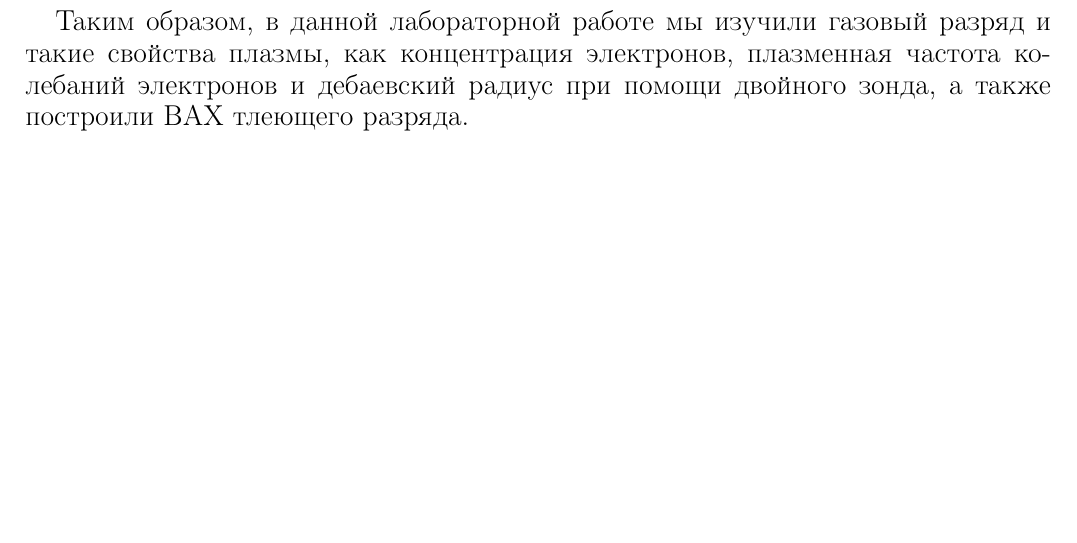
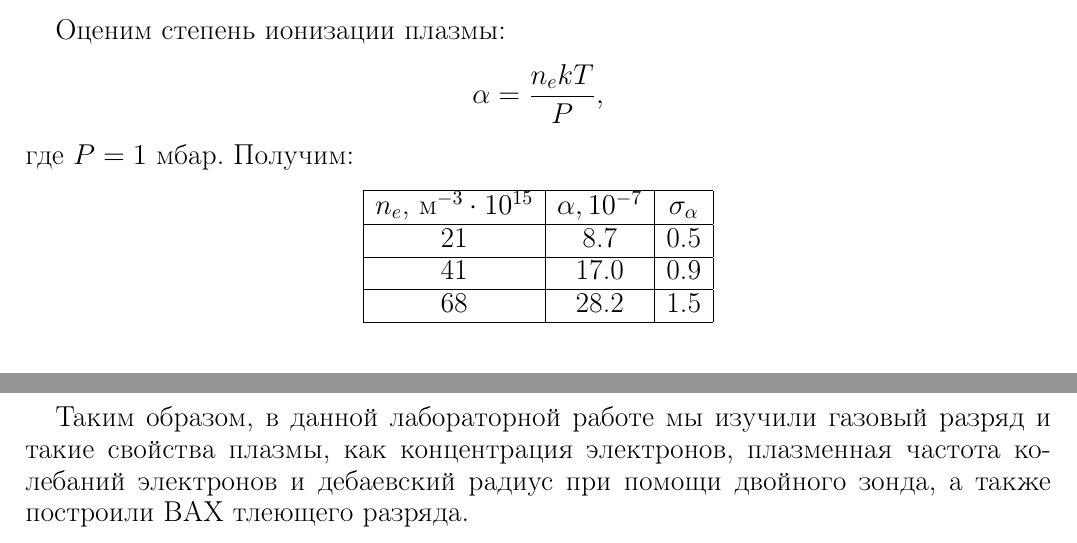
Before and after one commit to E3798211/MIPT_III-IV_Phys_labs, a LaTeX document (3.5.1/3.5.1.tex): part of page 12 of 12 before the commit and two parts of pages 11 and 12 of 12 after it, the two joined at a grey line, cut at the place of the change. Compiled offline with pdfLaTeX.

Commit message:
3.5.1. done.

```diff
--- a/3.5.1/3.5.1.tex
+++ b/3.5.1/3.5.1.tex
@@ -854,6 +854,27 @@ $n_e$, м$^{-3}\cdot10^{15}$	&	$N$		&	$\sigma_N$	\\
 \end{tabular}
 \end{center}
 
+\vspace{1cm}
+Оценим степень ионизации плазмы:
+$$
+	\alpha = \frac{n_ekT}{P},
+$$
+где $P = 1$ мбар. Получим:
+
+\begin{center}
+\begin{tabular}{|c|c|c|c|c|c|c|c|c|c|c|c|c|c|}
+\hline
+$n_e$, м$^{-3}\cdot10^{15}$	&	$\alpha, 10^{-7}$ 	&	$\sigma_\alpha$	\\
+\hline
+21							&	8.7					&	0.5				\\
+\hline
+41							&	17.0				&	0.9				\\
+\hline
+68							&	28.2				&	1.5				\\
+\hline
+\end{tabular}
+\end{center}
+
 \newpage
 Таким образом, в данной лабораторной работе мы изучили газовый разряд и такие свойства плазмы, как концентрация электронов, плазменная частота колебаний электронов и дебаевский радиус при помощи двойного зонда, а также построили ВАХ тлеющего разряда.
 
```
Also changed, not shown: 3.5.1/3.5.1.pdf.
